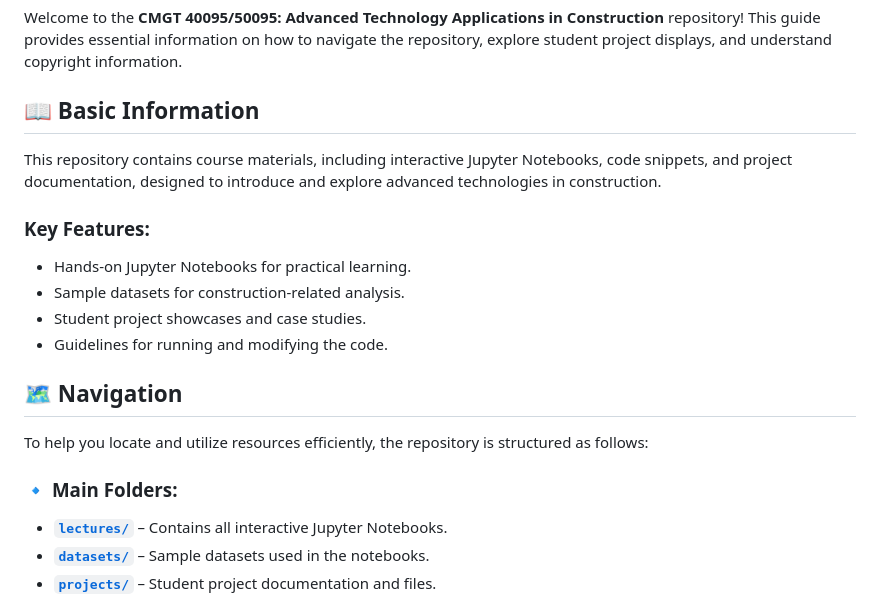
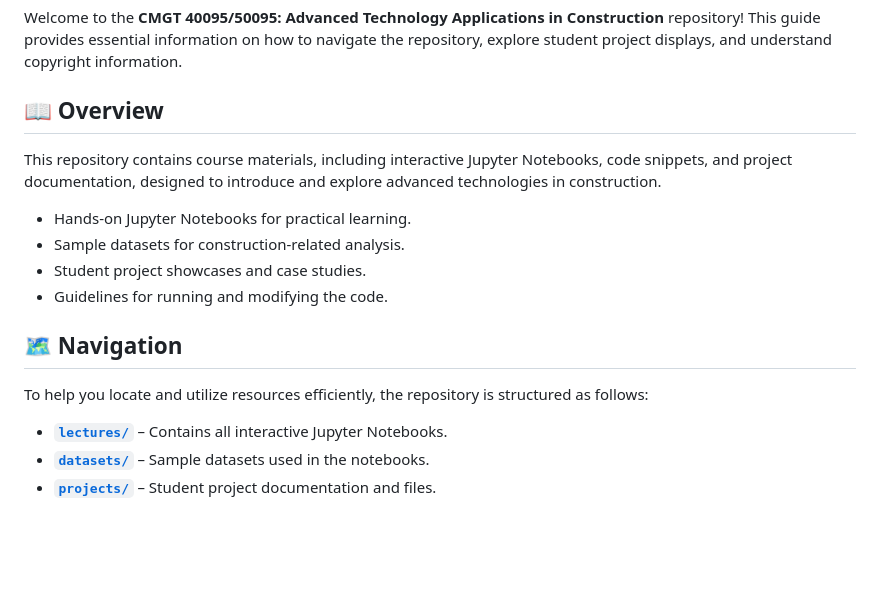
Before and after one commit to ruoxinx/CMGT-40095-50095, a Markdown page: README.md, the part around the change. Drawn GitHub-style; blank space fills up the shorter version.

```diff
--- a/README.md
+++ b/README.md
@@ -8,10 +8,9 @@
 
 Welcome to the **CMGT 40095/50095: Advanced Technology Applications in Construction** repository! This guide provides essential information on how to navigate the repository, explore student project displays, and understand copyright information.
 
-## 📖 Basic Information
+## 📖 Overview
 This repository contains course materials, including interactive Jupyter Notebooks, code snippets, and project documentation, designed to introduce and explore advanced technologies in construction.
 
-### Key Features:
 - Hands-on Jupyter Notebooks for practical learning.
 - Sample datasets for construction-related analysis.
 - Student project showcases and case studies.
@@ -20,7 +19,6 @@ This repository contains course materials, including interactive Jupyter Noteboo
 ## 🗺️ Navigation
 To help you locate and utilize resources efficiently, the repository is structured as follows:
 
-### 🔹 **Main Folders:**
 - **[`lectures/`](./lectures)** – Contains all interactive Jupyter Notebooks.
 - **[`datasets/`](./datasets)** – Sample datasets used in the notebooks.
 - **[`projects/`](./projects)** – Student project documentation and files.
```
